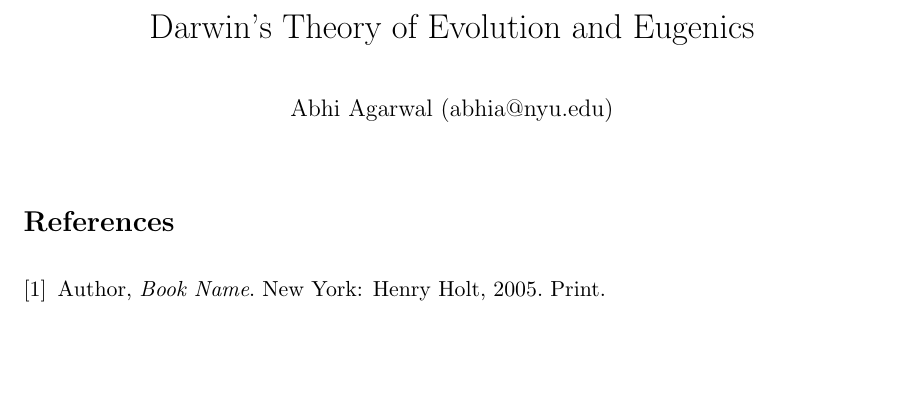
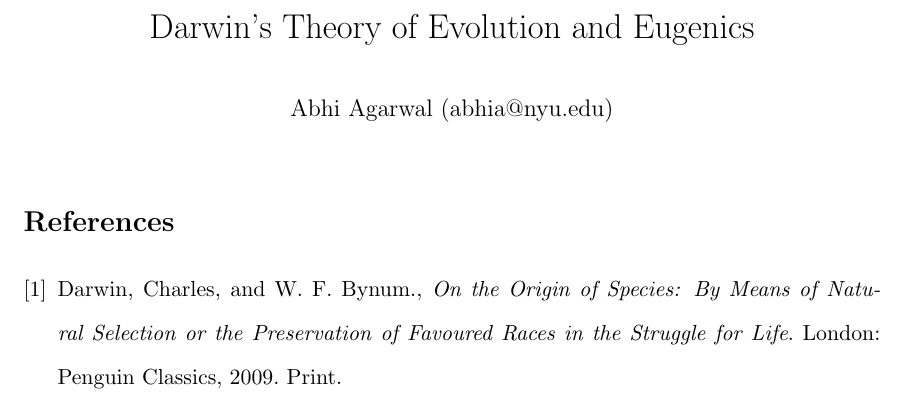
Before and after one commit to AbhiAgarwal/gallatin, a LaTeX document (Classes/The Darwinian Revolution/Essay2/Agarwal.tex): part of the page, cut so that both start at the same text, the shorter picture padded with empty space. Compiled offline with pdfLaTeX.

Commit message:
Adding Assignment

```diff
--- a/Classes/The Darwinian Revolution/Essay2/Agarwal.tex
+++ b/Classes/The Darwinian Revolution/Essay2/Agarwal.tex
@@ -25,9 +25,9 @@
 
 \begin{thebibliography}{9}
 \bibitem{1}
-  Author,
-  \emph{Book Name}.
-  New York: Henry Holt, 2005.
+  Darwin, Charles, and W. F. Bynum.,
+  \emph{On the Origin of Species: By Means of Natural Selection or the Preservation of Favoured Races in the Struggle for Life}.
+  London: Penguin Classics, 2009.
   Print.
 \end{thebibliography}
 \end{document}
```
Also changed, not shown: Classes/The Darwinian Revolution/Essay2/Agarwal.pdf, Classes/The Darwinian Revolution/Essay2/Essay2.pdf (added), 2 other files.
